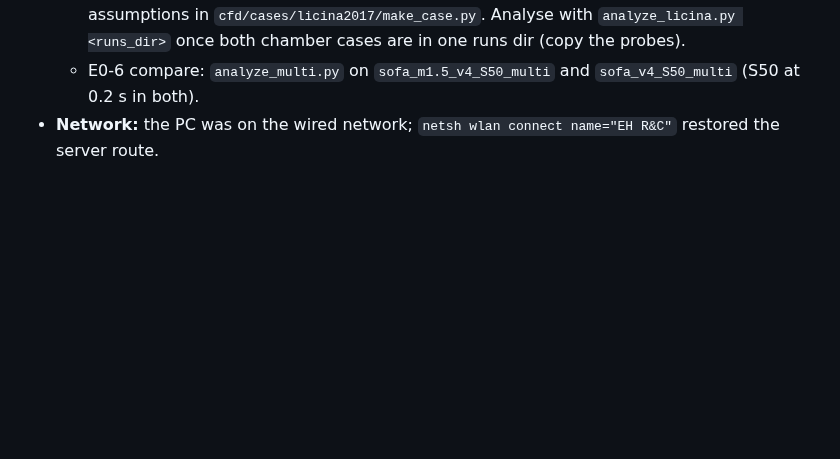
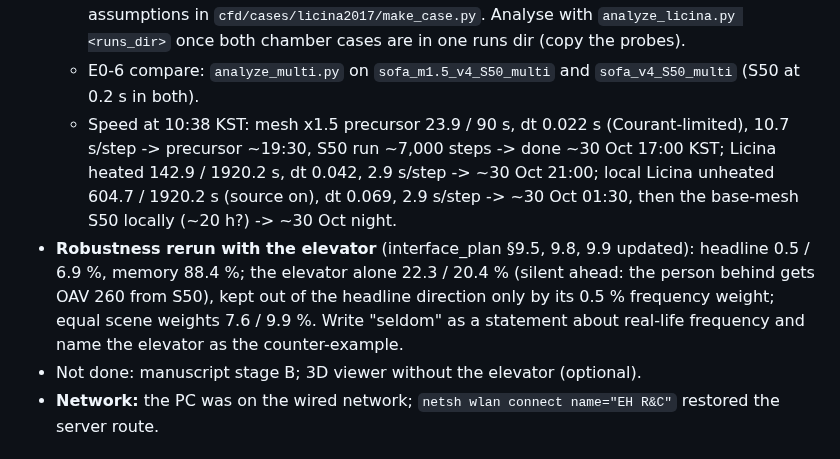
Before and after one commit to ccy5123/sbd, a Markdown page: HANDOFF.md, the part around the change. Drawn GitHub-style; blank space fills up the shorter version.

Commit message:
HANDOFF: A5 run speeds and expected ends; robustness rerun summary
Co-Authored-By: Claude Opus 5.5 <noreply@anthropic.com>

```diff
--- a/HANDOFF.md
+++ b/HANDOFF.md
@@ -28,6 +28,15 @@ needs a **local** session (Remote Control cannot start new sessions; the desktop
     groin source 0.5 m, 10 min; assumptions in `cfd/cases/licina2017/make_case.py`. Analyse with
     `analyze_licina.py <runs_dir>` once both chamber cases are in one runs dir (copy the probes).
   - E0-6 compare: `analyze_multi.py` on `sofa_m1.5_v4_S50_multi` and `sofa_v4_S50_multi` (S50 at 0.2 s in both).
+  - Speed at 10:38 KST: mesh x1.5 precursor 23.9 / 90 s, dt 0.022 s (Courant-limited), 10.7 s/step -> precursor
+    ~19:30, S50 run ~7,000 steps -> done ~30 Oct 17:00 KST; Licina heated 142.9 / 1920.2 s, dt 0.042, 2.9 s/step
+    -> ~30 Oct 21:00; local Licina unheated 604.7 / 1920.2 s (source on), dt 0.069, 2.9 s/step -> ~30 Oct 01:30,
+    then the base-mesh S50 locally (~20 h?) -> ~30 Oct night.
+- **Robustness rerun with the elevator** (interface_plan §9.5, 9.8, 9.9 updated): headline 0.5 / 6.9 %, memory
+  88.4 %; the elevator alone 22.3 / 20.4 % (silent ahead: the person behind gets OAV 260 from S50), kept out of the
+  headline direction only by its 0.5 % frequency weight; equal scene weights 7.6 / 9.9 %. Write "seldom" as a
+  statement about real-life frequency and name the elevator as the counter-example.
+- Not done: manuscript stage B; 3D viewer without the elevator (optional).
 - **Network:** the PC was on the wired network; `netsh wlan connect name="EH R&C"` restored the server route.
 
 ## Brief for the next session (written 2026-10-29 04:00 KST; user's choices in brackets)
```
